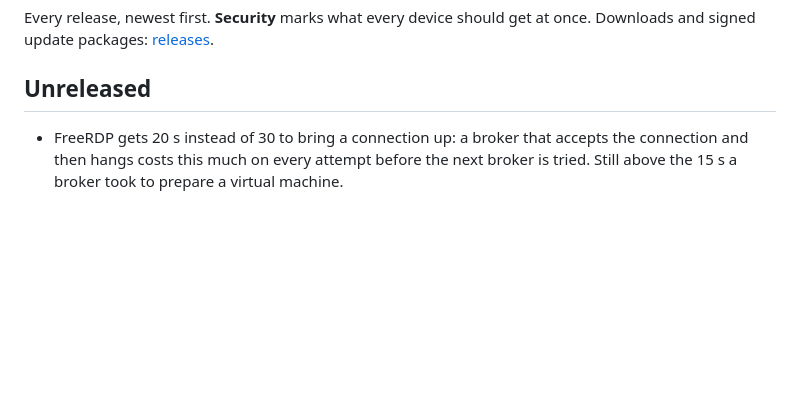
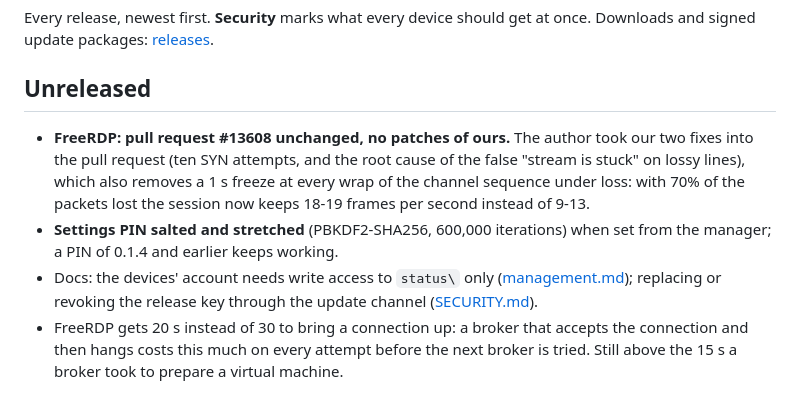
Before and after one commit to Ceschi-ops/openthinrdp, a Markdown page: CHANGELOG.md, the part around the change. Drawn GitHub-style; blank space fills up the shorter version.

Commit message:
CHANGELOG: unreleased changes

```diff
--- a/CHANGELOG.md
+++ b/CHANGELOG.md
@@ -5,6 +5,14 @@ Downloads and signed update packages: [releases](https://github.com/OpenThinRdp/
 
 ## Unreleased
 
+- **FreeRDP: pull request #13608 unchanged, no patches of ours.** The author took our two fixes into the pull
+  request (ten SYN attempts, and the root cause of the false "stream is stuck" on lossy lines), which also
+  removes a 1 s freeze at every wrap of the channel sequence under loss: with 70% of the packets lost the
+  session now keeps 18-19 frames per second instead of 9-13.
+- **Settings PIN salted and stretched** (PBKDF2-SHA256, 600,000 iterations) when set from the manager; a PIN
+  of 0.1.4 and earlier keeps working.
+- Docs: the devices' account needs write access to `status\` only ([management.md](docs/management.md#account));
+  replacing or revoking the release key through the update channel ([SECURITY.md](SECURITY.md)).
 - FreeRDP gets 20 s instead of 30 to bring a connection up: a broker that accepts the connection and then hangs
   costs this much on every attempt before the next broker is tried. Still above the 15 s a broker took to prepare
   a virtual machine.
```
